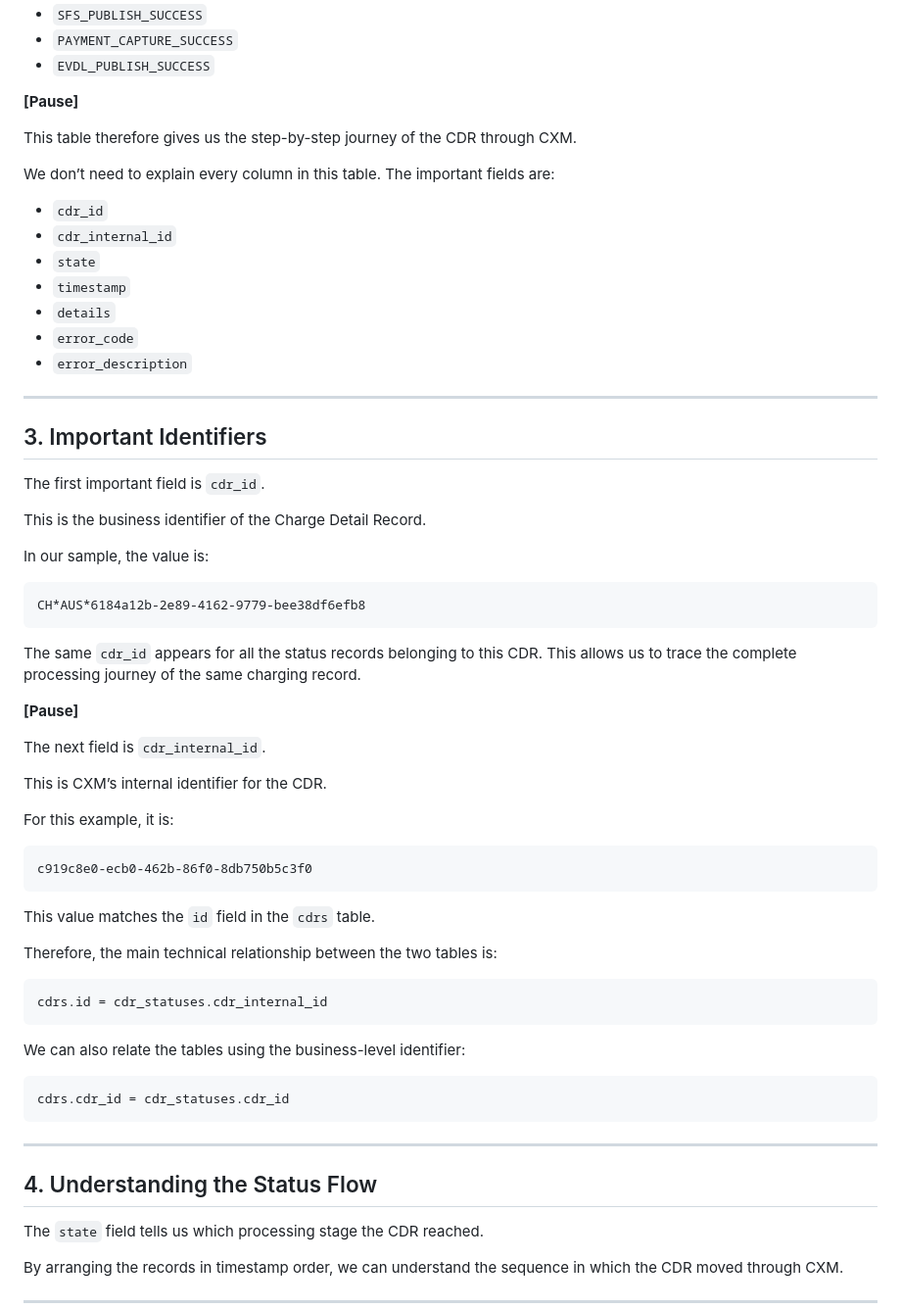
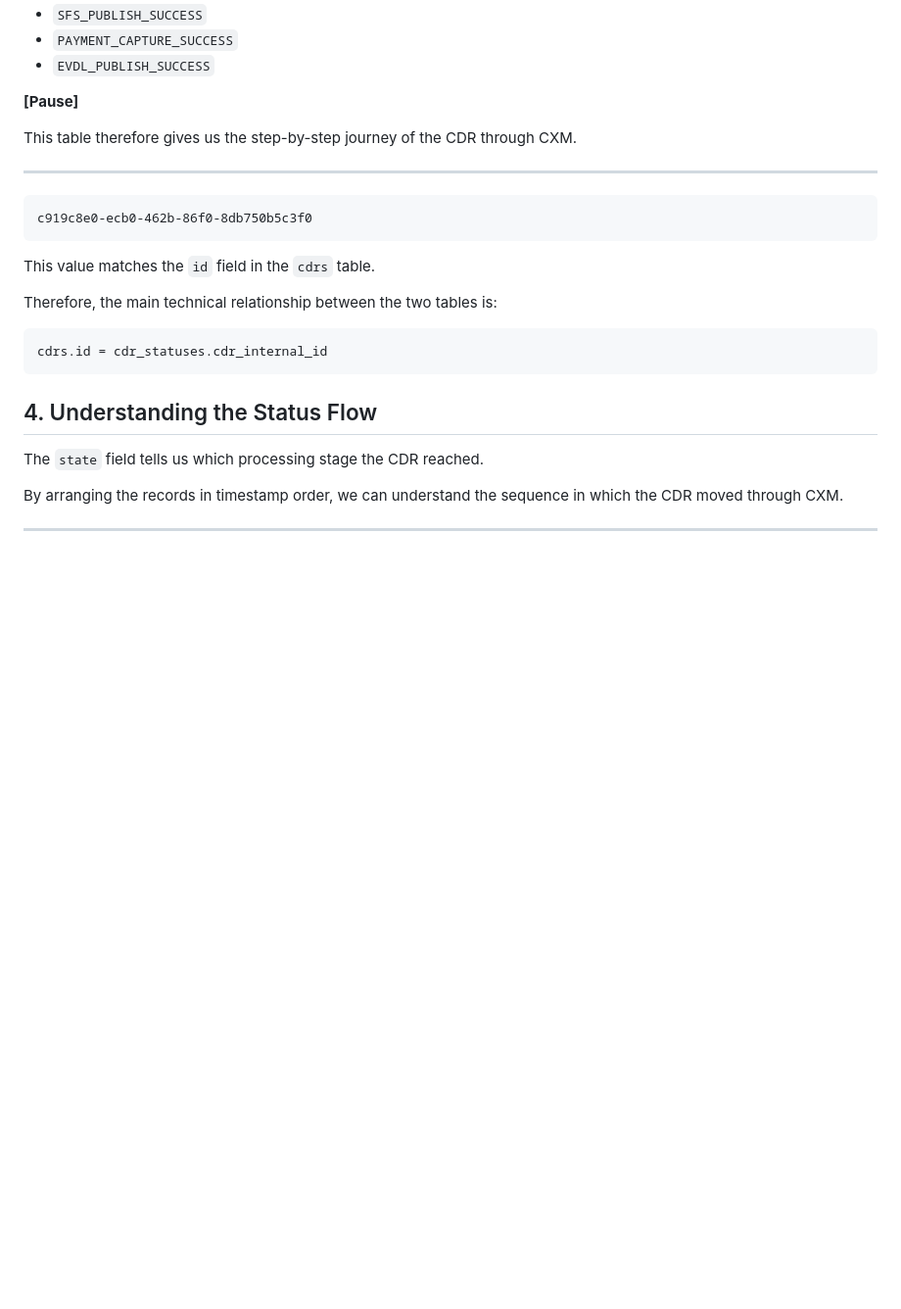
Before and after one commit to Soumya9348/Doc-generator-and-Chatbot, a Markdown page: Download the full CXM CDR Functional KT Script.md, the part around the change. Shown at 98% size. GitHub-like rendering; blank space fills up the shorter version.

````diff
--- a/Download the full CXM CDR Functional KT Script.md
+++ b/Download the full CXM CDR Functional KT Script.md
@@ -67,39 +67,7 @@ For example, in our sample, the same CDR goes through states such as:
 
 This table therefore gives us the step-by-step journey of the CDR through CXM.
 
-We don’t need to explain every column in this table. The important fields are:
-
-- `cdr_id`
-- `cdr_internal_id`
-- `state`
-- `timestamp`
-- `details`
-- `error_code`
-- `error_description`
-
 ---
-
-## 3. Important Identifiers
-
-The first important field is `cdr_id`.
-
-This is the business identifier of the Charge Detail Record.
-
-In our sample, the value is:
-
-```text
-CH*AUS*6184a12b-2e89-4162-9779-bee38df6efb8
-```
-
-The same `cdr_id` appears for all the status records belonging to this CDR. This allows us to trace the complete processing journey of the same charging record.
-
-**[Pause]**
-
-The next field is `cdr_internal_id`.
-
-This is CXM’s internal identifier for the CDR.
-
-For this example, it is:
 
 ```text
 c919c8e0-ecb0-462b-86f0-8db750b5c3f0
@@ -113,13 +81,6 @@ Therefore, the main technical relationship between the two tables is:
 cdrs.id = cdr_statuses.cdr_internal_id
 ```
 
-We can also relate the tables using the business-level identifier:
-
-```text
-cdrs.cdr_id = cdr_statuses.cdr_id
-```
-
----
 
 ## 4. Understanding the Status Flow
 
````
